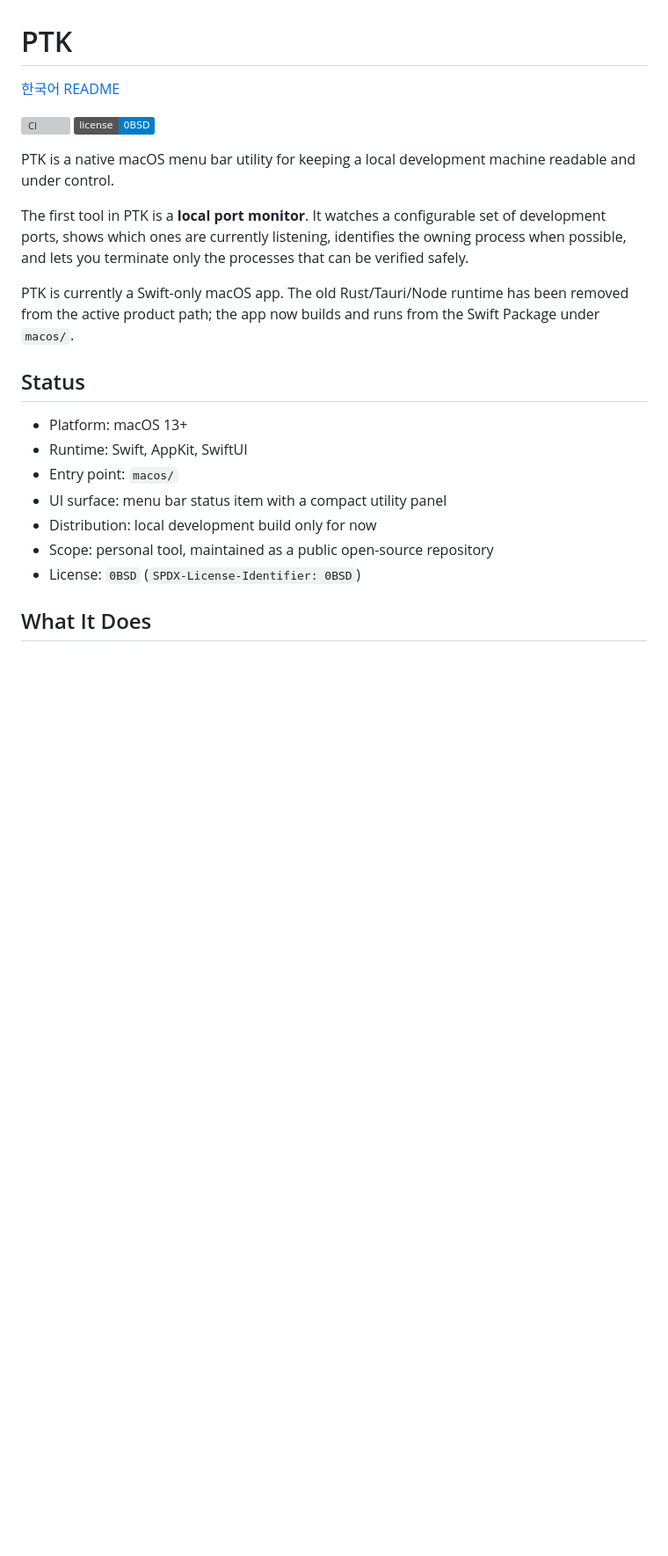
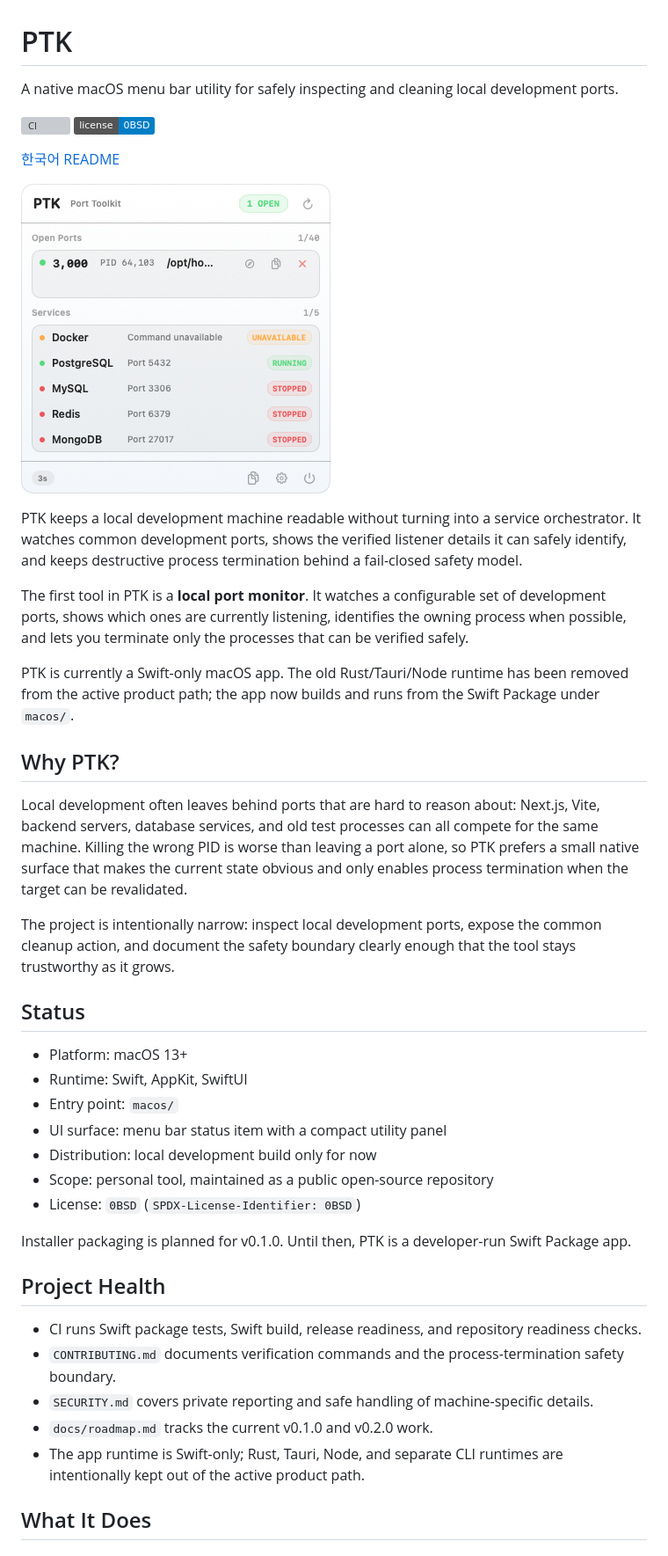
Before and after one commit to pgkim42/ptk, a Markdown page: README.md, the part around the change printed below. Shown: that part at 88% size. GitHub-like rendering; pictures changed too: docs/assets/ptk-panel.png (added); badges without logos; blank space fills up the shorter version; grey boxes are pictures that could not be loaded.

```diff
--- a/README.md
+++ b/README.md
@@ -1,15 +1,34 @@
 # PTK
 
-[한국어 README](README.ko.md)
+A native macOS menu bar utility for safely inspecting and cleaning local development ports.
 
 ![CI](https://github.com/pgkim42/ptk/actions/workflows/ci.yml/badge.svg)
 ![License: 0BSD](https://img.shields.io/badge/license-0BSD-blue.svg)
 
-PTK is a native macOS menu bar utility for keeping a local development machine readable and under control.
+[한국어 README](README.ko.md)
+
+![PTK menu bar panel](docs/assets/ptk-panel.png)
+
+PTK keeps a local development machine readable without turning into a service
+orchestrator. It watches common development ports, shows the verified listener
+details it can safely identify, and keeps destructive process termination behind
+a fail-closed safety model.
 
 The first tool in PTK is a **local port monitor**. It watches a configurable set of development ports, shows which ones are currently listening, identifies the owning process when possible, and lets you terminate only the processes that can be verified safely.
 
 PTK is currently a Swift-only macOS app. The old Rust/Tauri/Node runtime has been removed from the active product path; the app now builds and runs from the Swift Package under `macos/`.
+
+## Why PTK?
+
+Local development often leaves behind ports that are hard to reason about:
+Next.js, Vite, backend servers, database services, and old test processes can
+all compete for the same machine. Killing the wrong PID is worse than leaving a
+port alone, so PTK prefers a small native surface that makes the current state
+obvious and only enables process termination when the target can be revalidated.
+
+The project is intentionally narrow: inspect local development ports, expose the
+common cleanup action, and document the safety boundary clearly enough that the
+tool stays trustworthy as it grows.
 
 ## Status
 
@@ -20,6 +39,21 @@ PTK is currently a Swift-only macOS app. The old Rust/Tauri/Node runtime has bee
 - Distribution: local development build only for now
 - Scope: personal tool, maintained as a public open-source repository
 - License: `0BSD` (`SPDX-License-Identifier: 0BSD`)
+
+Installer packaging is planned for v0.1.0. Until then, PTK is a developer-run
+Swift Package app.
+
+## Project Health
+
+- CI runs Swift package tests, Swift build, release readiness, and repository
+  readiness checks.
+- `CONTRIBUTING.md` documents verification commands and the process-termination
+  safety boundary.
+- `SECURITY.md` covers private reporting and safe handling of machine-specific
+  details.
+- `docs/roadmap.md` tracks the current v0.1.0 and v0.2.0 work.
+- The app runtime is Swift-only; Rust, Tauri, Node, and separate CLI runtimes
+  are intentionally kept out of the active product path.
 
 ## What It Does
 
```
Also changed, not shown: other parts of README.md (+19 -0 lines), README.ko.md (+53 -2 lines), docs/roadmap.md (+4 -2 lines), docs/assets/ptk-settings.png (added), 9 other files.
